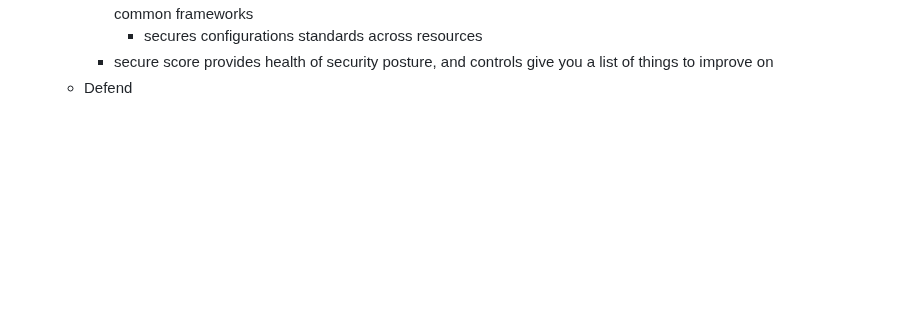
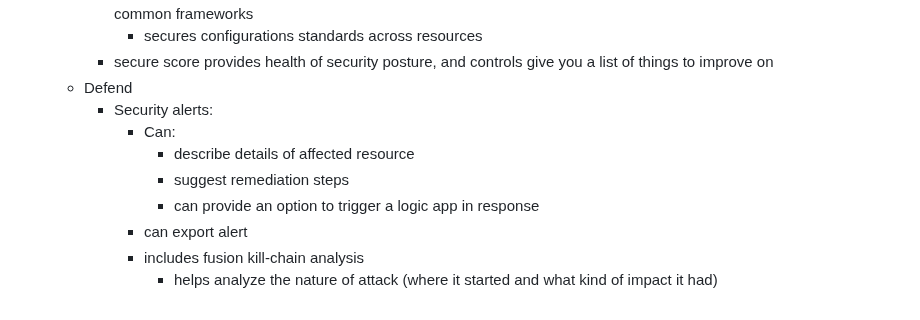
Before and after one commit to lukekasper/Personal-Projects, a Markdown page: Microsoft Azure/Intro Notes/Azure_Fundamentals.md, the part around the change. Rendered like a GitHub page; blank space fills up the shorter version.

```diff
--- a/Microsoft Azure/Intro Notes/Azure_Fundamentals.md
+++ b/Microsoft Azure/Intro Notes/Azure_Fundamentals.md
@@ -537,3 +537,11 @@ Defender for Cloud
       - secures configurations standards across resources
     - secure score provides health of security posture, and controls give you a list of things to improve on
   - Defend
+    - Security alerts:
+      - Can:
+        - describe details of affected resource
+        - suggest remediation steps
+        - can provide an option to trigger a logic app in response
+      - can export alert
+      - includes fusion kill-chain analysis
+        - helps analyze the nature of attack (where it started and what kind of impact it had)
```
